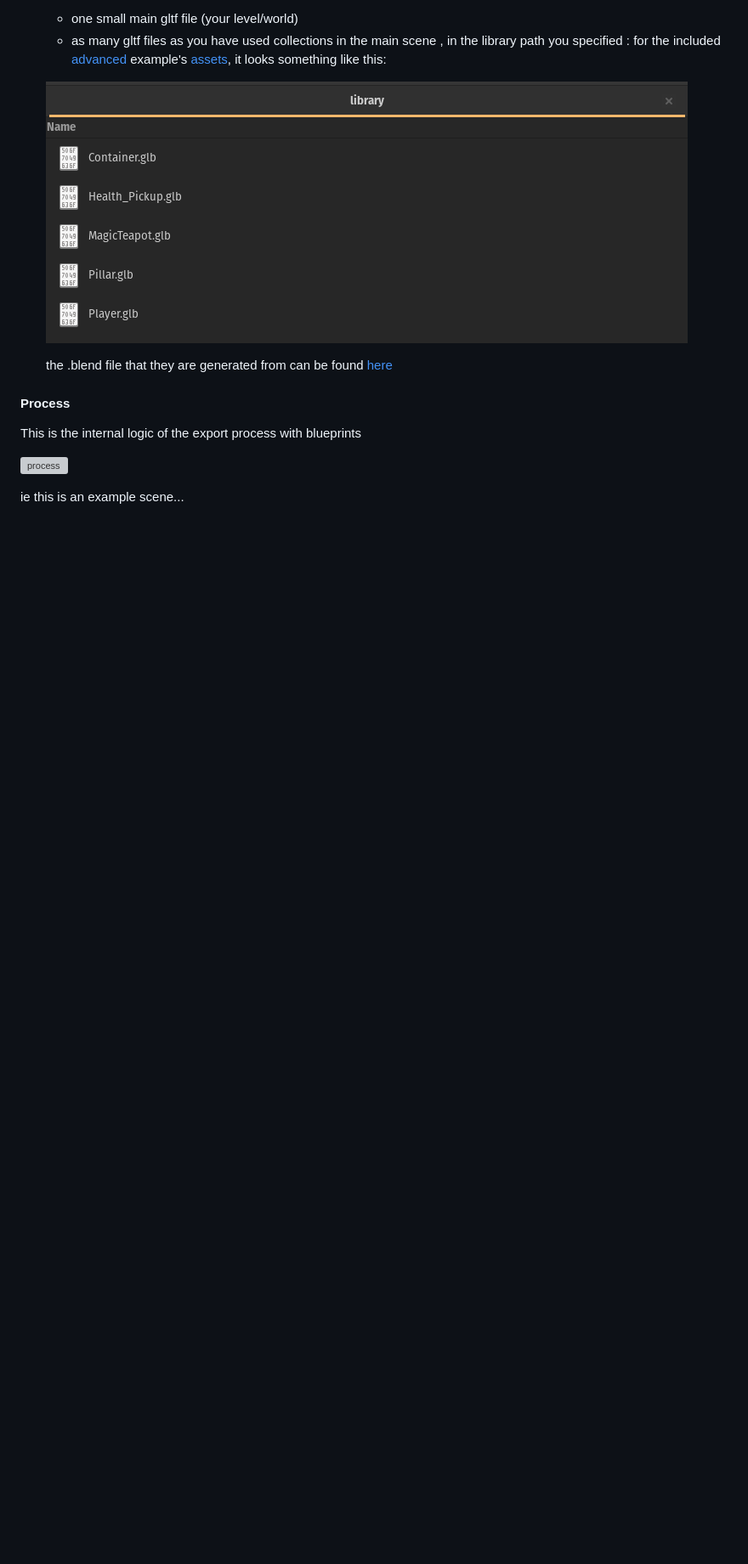
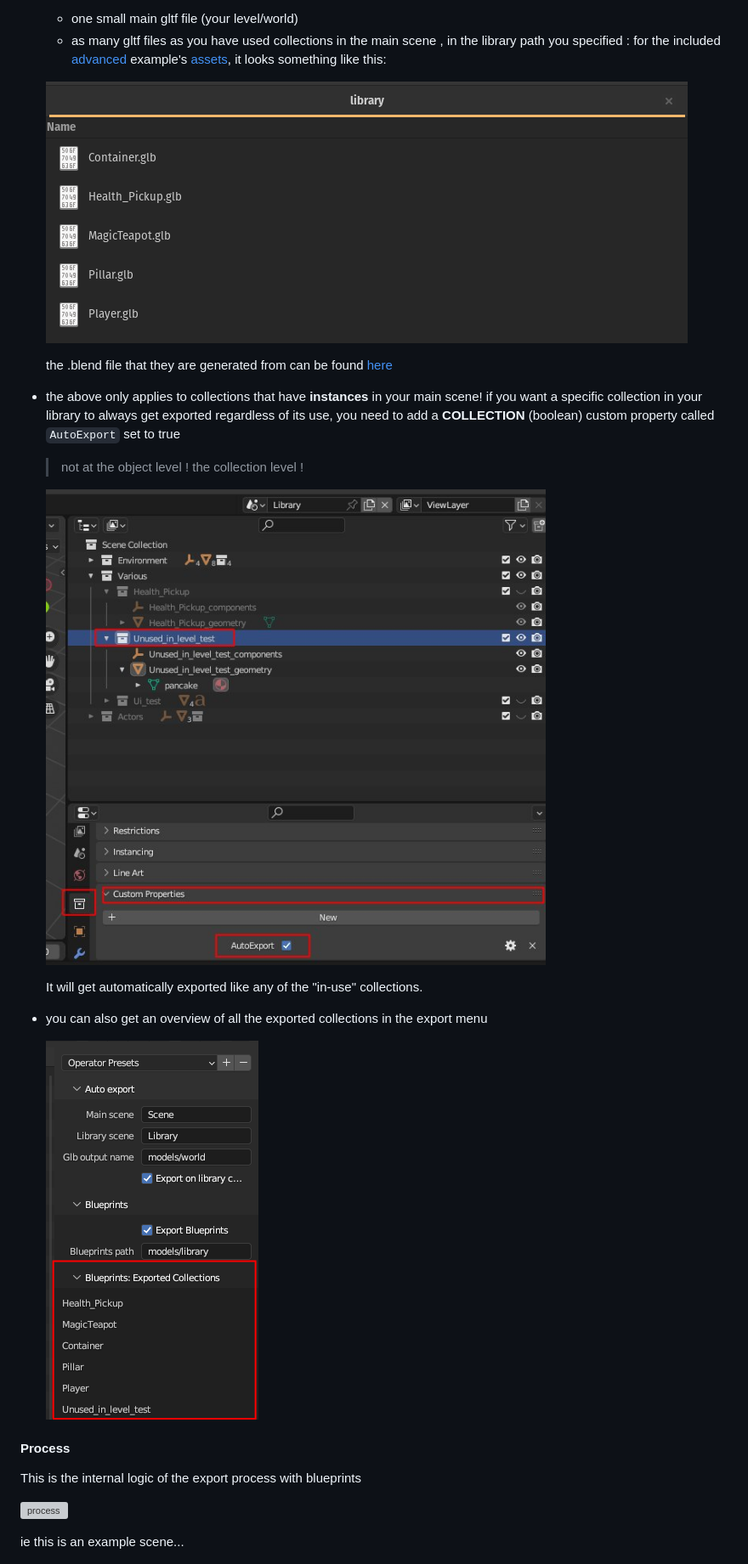
Before and after one commit to kaosat-dev/Blenvy, a Markdown page: tools/gltf_auto_export/README.md, the part around the change. Shown at 85% size. Drawn GitHub-style; pictures changed too: docs/exported_collections.png (added), docs/force_export.jpg (added); blank space fills up the shorter version; grey boxes are pictures that could not be loaded.

````diff
--- a/tools/gltf_auto_export/README.md
+++ b/tools/gltf_auto_export/README.md
@@ -55,6 +55,19 @@ You can enable this option to automatically replace all the **collection instanc
 
     the .blend file that they are generated from can be found [here](../../assets/advanced/advanced.blend)
 
+- the above only applies to collections that have **instances** in your main scene!
+    if you want a specific collection in your library to always get exported regardless of its use, you need to add
+    a **COLLECTION** (boolean) custom property called ```AutoExport``` set to true
+    > not at the object level ! the collection level !
+
+    ![force-export](../../docs/force_export.jpg)
+
+    It will get automatically exported like any of the "in-use" collections.
+
+- you can also get an overview of all the exported collections in the export menu
+
+    ![exported collections](../../docs/exported_collections.png)
+
 #### Process
 
 This is the internal logic of the export process with blueprints
````
Also changed, not shown: 3 other files.
